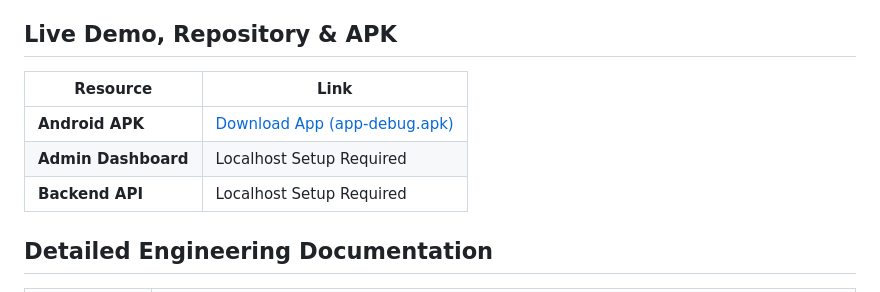
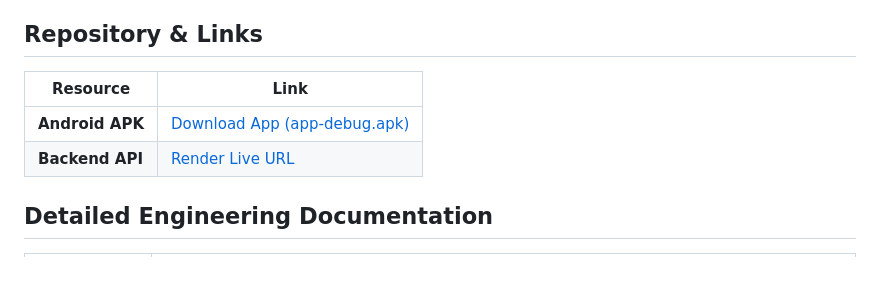
Before and after one commit to goudaritesh/school-saathi, a Markdown page: README.md, the part around the change. Rendered like a GitHub page.

Commit message:
docs: remove live demo and update backend render link

```diff
--- a/README.md
+++ b/README.md
@@ -10,12 +10,11 @@ A production-inspired comprehensive solution for school transport management, fe
 - **Automated Notifications**: Real-time push notifications for vehicle arrival, boarding, and dropping using Firebase (FCM).
 - **Payment Integration**: Razorpay-integrated fee settlement flow.
 
-## Live Demo, Repository & APK
+## Repository & Links
 | Resource | Link |
 | --- | --- |
 | **Android APK** | [Download App (app-debug.apk)](https://github.com/goudaritesh/school-saathi/releases) |
-| **Admin Dashboard** | Localhost Setup Required |
-| **Backend API** | Localhost Setup Required |
+| **Backend API** | [Render Live URL](https://school-sathi-backend.onrender.com) |
 
 ## Detailed Engineering Documentation
 | Component | Description |
```
